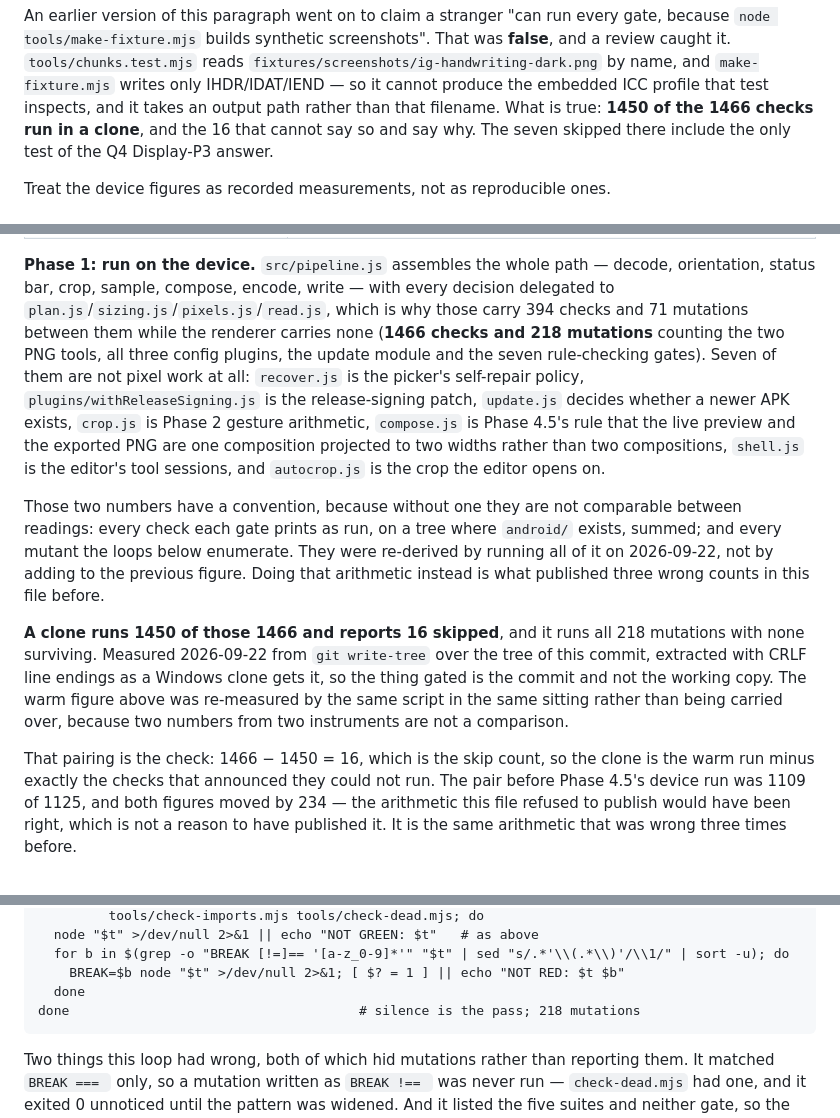
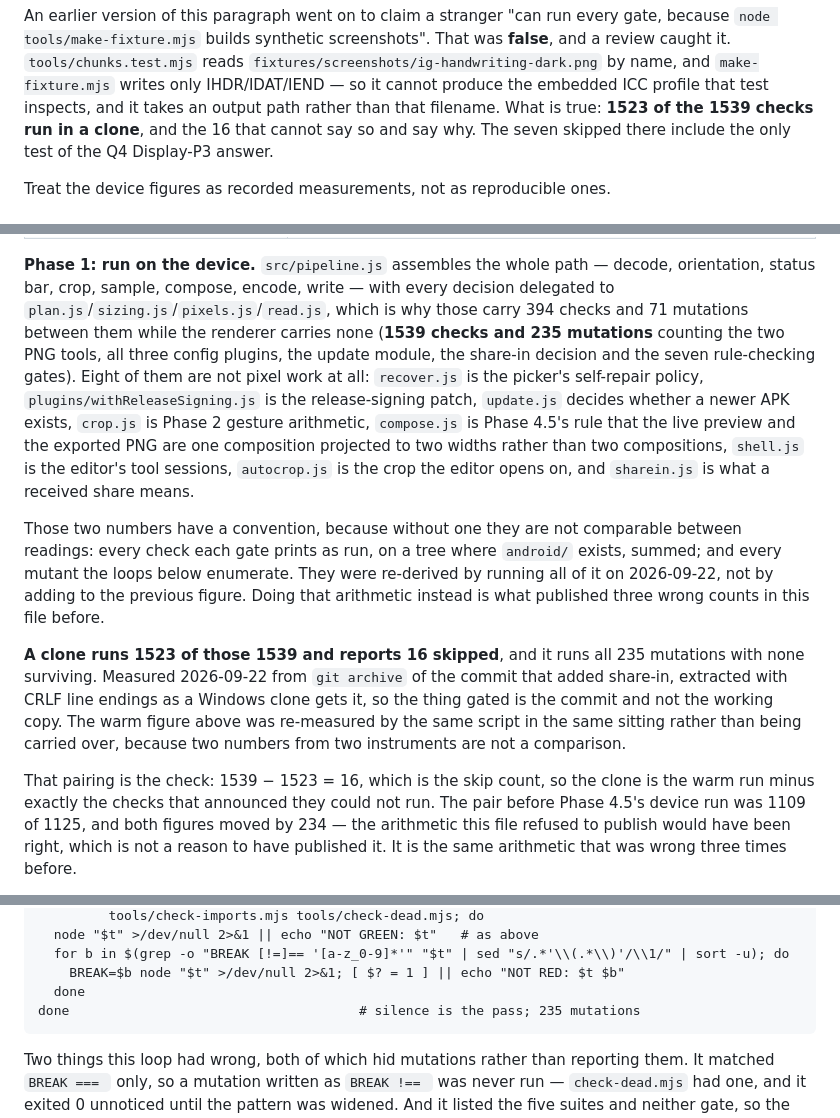
Before and after one commit to B-ismark/Twitwa, a Markdown page: README.md, 3 parts joined by grey strips. Drawn GitHub-style.

Commit message:
README: re-derive the totals after share-in (1539 checks, 1523 in a clone, 235 mutations)
Measured with every suite and both mutation loops on a git archive of
1133023 (CRLF, as a Windows clone gets it) and again on the warm tree.
Warm minus clone is 16, which is the skip count.

Co-Authored-By: Claude Opus 5.5 (1M context) <noreply@anthropic.com>

````diff
--- a/README.md
+++ b/README.md
@@ -39,7 +39,7 @@ was **false**, and a review caught it. `tools/chunks.test.mjs` reads
 `fixtures/screenshots/ig-handwriting-dark.png` by name, and `make-fixture.mjs`
 writes only IHDR/IDAT/IEND — so it cannot produce the embedded ICC profile that
 test inspects, and it takes an output path rather than that filename. What is
-true: **1450 of the 1466 checks run in a clone**, and the 16 that cannot say so
+true: **1523 of the 1539 checks run in a clone**, and the 16 that cannot say so
 and say why. The seven skipped there include the only test of the Q4 Display-P3
 answer.
 
@@ -151,15 +151,15 @@ Started: `spike/`. An Expo SDK 57 project holding the Phase 0 spike.
 decode, orientation, status bar, crop, sample, compose, encode, write — with every
 decision delegated to `plan.js`/`sizing.js`/`pixels.js`/`read.js`, which is why
 those carry 394 checks and 71 mutations between them while the renderer carries
-none (**1466 checks and 218 mutations** counting the two PNG tools, all three
-config plugins, the update module and the seven rule-checking gates). Seven of them
+none (**1539 checks and 235 mutations** counting the two PNG tools, all three
+config plugins, the update module, the share-in decision and the seven rule-checking gates). Eight of them
 are not pixel work at all: `recover.js` is the picker's self-repair policy,
 `plugins/withReleaseSigning.js` is the release-signing patch, `update.js`
 decides whether a newer APK exists, `crop.js` is Phase 2 gesture arithmetic,
 `compose.js` is Phase 4.5's rule that the live preview and the exported
 PNG are one composition projected to two widths rather than two compositions,
-`shell.js` is the editor's tool sessions, and `autocrop.js` is the crop the
-editor opens on.
+`shell.js` is the editor's tool sessions, `autocrop.js` is the crop the
+editor opens on, and `sharein.js` is what a received share means.
 
 Those two numbers have a convention, because without one they are not
 comparable between readings: every check each gate prints as run, on a tree
@@ -168,14 +168,14 @@ They were re-derived by running all of it on 2026-09-22, not by adding to the
 previous figure. Doing that arithmetic instead is what published three wrong
 counts in this file before.
 
-**A clone runs 1450 of those 1466 and reports 16 skipped**, and it runs all 218
-mutations with none surviving. Measured 2026-09-22 from `git write-tree` over
-the tree of this commit, extracted with CRLF line endings as a Windows clone gets it, so the thing gated is the commit and not the
+**A clone runs 1523 of those 1539 and reports 16 skipped**, and it runs all 235
+mutations with none surviving. Measured 2026-09-22 from `git archive` of
+the commit that added share-in, extracted with CRLF line endings as a Windows clone gets it, so the thing gated is the commit and not the
 working copy. The warm figure above was re-measured by the same script in the
 same sitting rather than being carried over, because two numbers from two
 instruments are not a comparison.
 
-That pairing is the check: 1466 − 1450 = 16, which is the skip count, so the
+That pairing is the check: 1539 − 1523 = 16, which is the skip count, so the
 clone is the warm run minus exactly the checks that announced they could not
 run. The pair before Phase 4.5's device run was 1109 of 1125, and both figures
 moved by 234 — the arithmetic this file refused to publish would have been
@@ -460,7 +460,7 @@ for t in src/pixels.test.mjs src/read.test.mjs src/recover.test.mjs \
   for b in $(grep -o "BREAK [!=]== '[a-z_0-9]*'" "$t" | sed "s/.*'\\(.*\\)'/\\1/" | sort -u); do
     BREAK=$b node "$t" >/dev/null 2>&1; [ $? = 1 ] || echo "NOT RED: $t $b"
   done
-done                                     # silence is the pass; 218 mutations
+done                                     # silence is the pass; 235 mutations
 ```
 
 Two things this loop had wrong, both of which hid mutations rather than reporting
````
